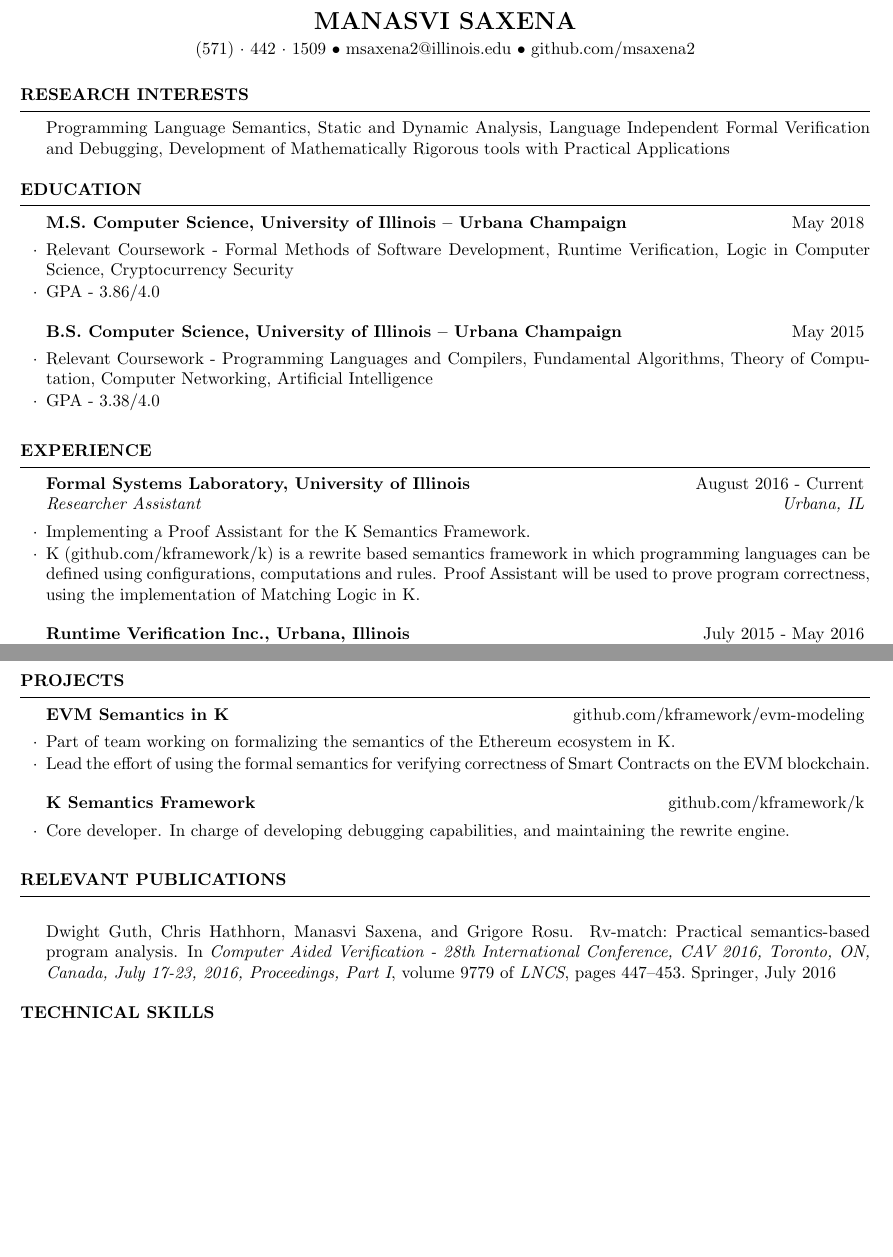
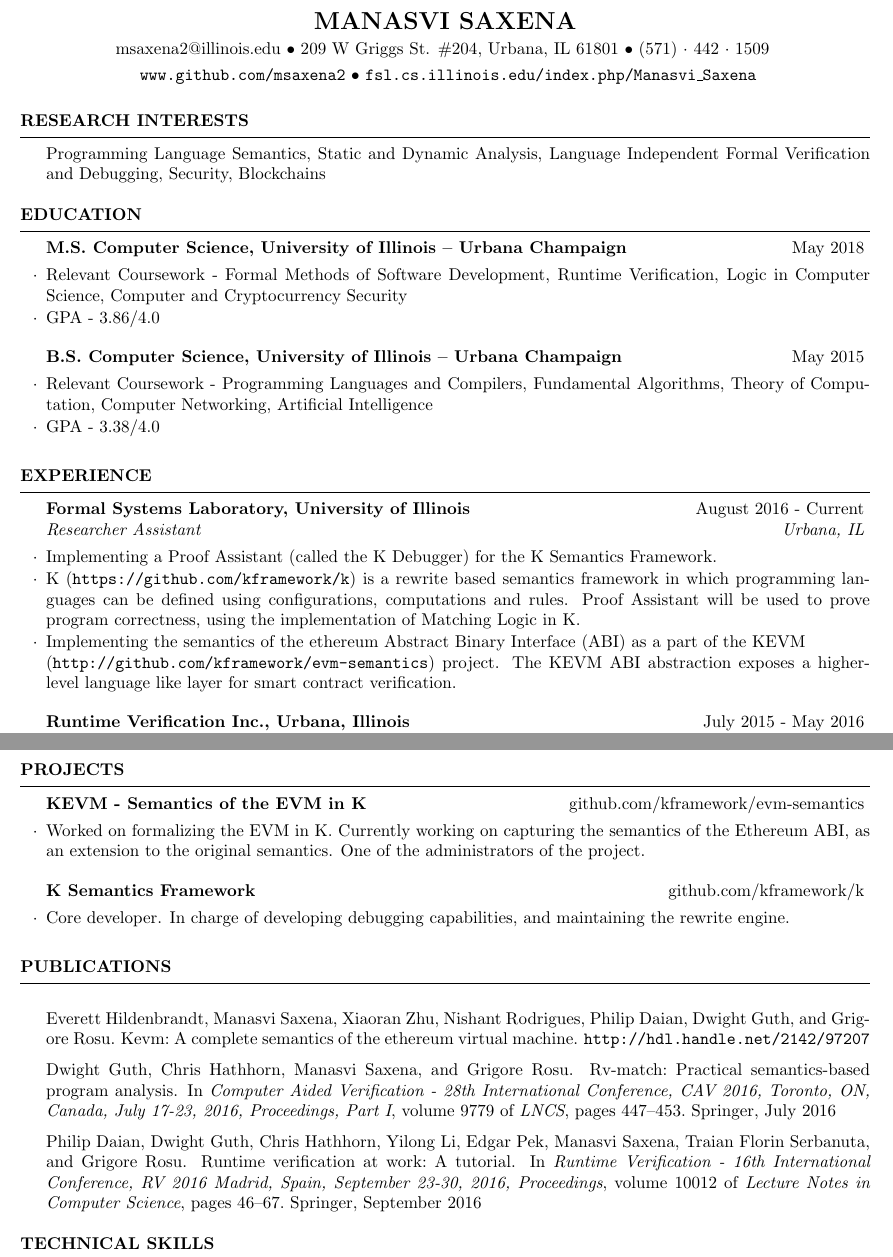
Before and after one commit to msaxena2/cv-resume, a LaTeX CV (cv/cv.tex, which reads cv/cv.bib): two parts of pages 1 and 2 of 2, joined at a grey line, cut so that both start at the same text, the shorter picture padded with empty space. Compiled offline with pdfLaTeX.

Commit message:
small changes

```diff
--- a/cv/cv.bib
+++ b/cv/cv.bib
@@ -10,3 +10,7 @@
     year = "2016",
     pages = "447-453"
 }
+
+@misc{kevm,
+    title = {KEVM: A Complete Semantics of the Ethereum Virtual Machine},
+    author = {Everett Hildenbrandt and Manasvi Saxena and Xiaoran Zhu and Nishant Rodrigues and Philip Daian and Dwight Guth and Grigore Rosu},
@@ -12,0 +28,4 @@
+    volume = "10012",
+    year = "2016",
+    pages = "46-67"
+}
--- a/cv/cv.tex
+++ b/cv/cv.tex
@@ -7,9 +7,9 @@
 \documentclass{resume} % Use the custom resume.cls style
 \nonstopmode
 \usepackage[left=0.8in,top=0.4in,right=0.8in,bottom=0.4in]{geometry} % Document margins
-
 \name{Manasvi Saxena} % Your name
-\address{(571)~$\cdot$~442~$\cdot$~1509 \\ msaxena2@illinois.edu \\ github.com/msaxena2} % Your phone number and email
+\address{msaxena2@illinois.edu \\ 209 W Griggs St. \#204, Urbana, IL 61801 \\ (571)~$\cdot$~442~$\cdot$~1509 }
+\address{ \url{www.github.com/msaxena2} \\ \url{fsl.cs.illinois.edu/index.php/Manasvi\_Saxena}}
 
 \usepackage{hologo}
 \usepackage{bibentry}
@@ -21,12 +21,11 @@
 %	EDUCATION SECTION
 %----------------------------------------------------------------------------------------
  \begin{rSection}{Research Interests}
-  Programming Language Semantics, Static and Dynamic Analysis, Language Independent Formal Verification and Debugging,
-  Development of Mathematically Rigorous tools with Practical Applications
+  Programming Language Semantics, Static and Dynamic Analysis, Language Independent Formal Verification and Debugging, Security, Blockchains
  \end{rSection}
 \begin{rSection}{Education}
 \begin{rSubsection}{ M.S. Computer Science, University of Illinois -- Urbana Champaign}{May 2018}{}{}
-\item Relevant Coursework - Formal Methods of Software Development, Runtime Verification, Logic in Computer Science, Cryptocurrency Security
+\item Relevant Coursework - Formal Methods of Software Development, Runtime Verification, Logic in Computer Science, Computer and Cryptocurrency Security
 \item GPA - 3.86/4.0
 \end{rSubsection}
 \begin{rSubsection}{ B.S. Computer Science, University of Illinois -- Urbana Champaign}{May 2015}{}{}
@@ -42,9 +41,12 @@
 \begin{rSection}{Experience}
 
 \begin{rSubsection}{Formal Systems Laboratory, University of Illinois}{August 2016 - Current}{Researcher Assistant}{Urbana, IL}
-\item Implementing a Proof Assistant for the K Semantics Framework.
-\item K (github.com/kframework/k) is a rewrite based semantics framework in which programming
+\item Implementing a Proof Assistant (called the K Debugger) for the K Semantics Framework.
+\item K (\url{https://github.com/kframework/k}) is a rewrite based semantics framework in which programming
 languages can be defined using configurations, computations and rules. Proof Assistant will be used to prove program correctness, using the implementation of Matching Logic in K.
+\item Implementing the semantics of the ethereum Abstract Binary Interface (ABI) as a part of the KEVM \\
+  (\url{http://github.com/kframework/evm-semantics}) project. The KEVM ABI abstraction
+  exposes a higher-level language like layer for smart contract verification.
 \end{rSubsection}
 
 \begin{rSubsection}{Runtime Verification Inc., Urbana, Illinois}{July 2015 - May 2016}{Software Engineer}{Urbana, IL}
@@ -81,10 +83,9 @@ among other features.
 
 \begin{rSection}{Projects}
 
-\begin{rSubsection}{EVM Semantics in K}{github.com/kframework/evm-modeling}{}{}
-\item Part of team working on formalizing the semantics of the Ethereum ecosystem in K.
-\item Lead the effort of using the formal semantics for verifying correctness of Smart Contracts on the EVM blockchain.
-
+\begin{rSubsection}{KEVM - Semantics of the EVM in K}{github.com/kframework/evm-semantics}{}{}
+\item Worked on formalizing the EVM in K. Currently working on capturing the semantics of the Ethereum ABI, as
+  an extension to the original semantics. One of the administrators of the project.
 \end{rSubsection}
 
 \begin{rSubsection}{K Semantics Framework}{github.com/kframework/k}{}{}
@@ -93,8 +94,10 @@ among other features.
 
 
 \end{rSection}
-\begin{rSection}{Relevant Publications}
+\begin{rSection}{Publications}
+    \item \bibentry{kevm}
     \item \bibentry{guth-hathhorn-saxena-rosu-2016-cav}
+    \item \bibentry{rv-tutorial}
 \end{rSection}
 
 %----------------------------------------------------------------------------------------
```
Also changed, not shown: cv/cv.pdf, cv/cv.bib (11 more changed lines).
